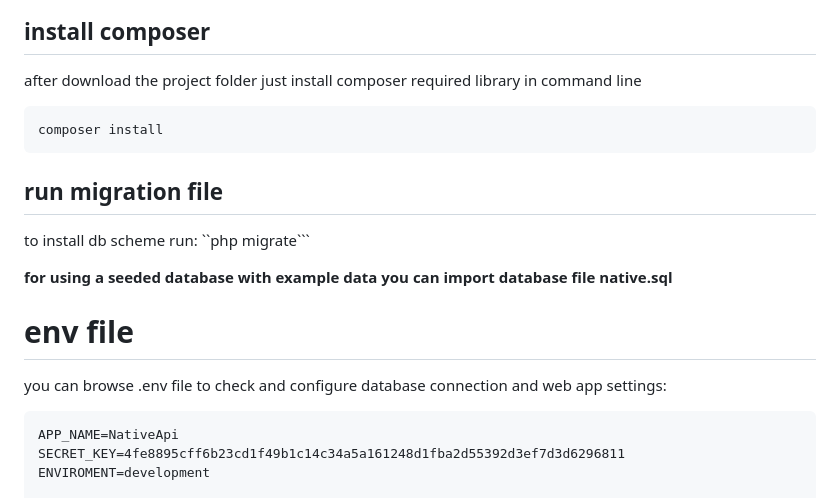
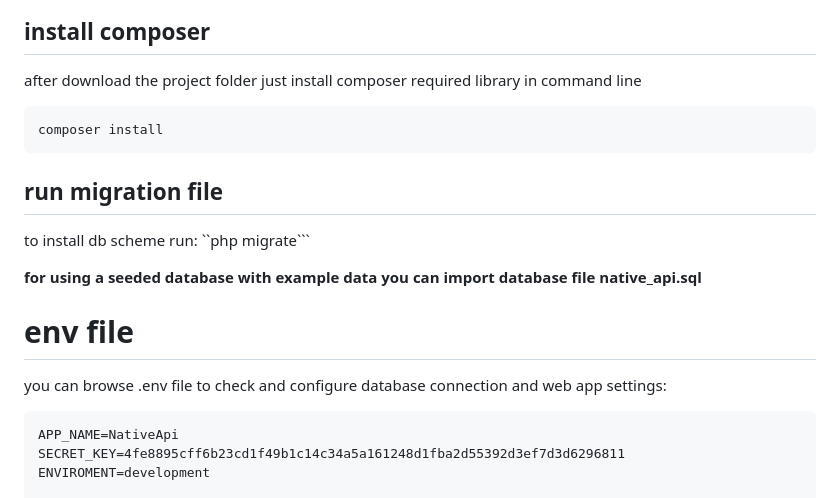
Before and after one commit to PHPMohamedNabil/PHP-Navtive-JWT-API, a Markdown page: README.md, the part around one of its changes. GitHub-like rendering.

````diff
--- a/README.md
+++ b/README.md
@@ -14,6 +14,7 @@ Getstarted with project:
 
 ## install composer
 after download the project folder just install composer required library in command line
+
 ```php
 composer install
 ```
@@ -21,11 +22,12 @@ composer install
 to install db scheme run:
 ``php migrate```
 
-**for using a seeded database with example data you can import database file native.sql**
+**for using a seeded database with example data you can import database file native_api.sql**
 
 # env file
 
 you can browse .env file to check and configure database connection and web app settings:
+
 ```
 APP_NAME=NativeApi
 SECRET_KEY=4fe8895cff6b23cd1f49b1c14c34a5a161248d1fba2d55392d3ef7d3d6296811
````
Also changed, not shown: other parts of README.md (+3 -0 lines).
